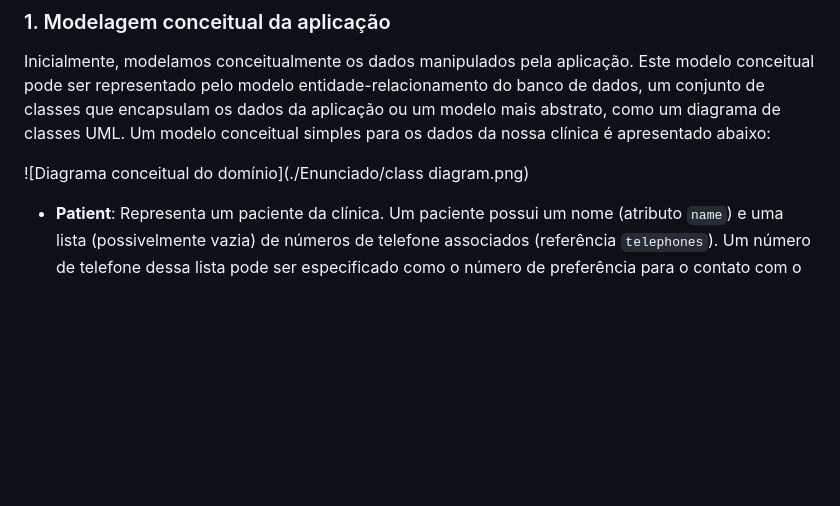
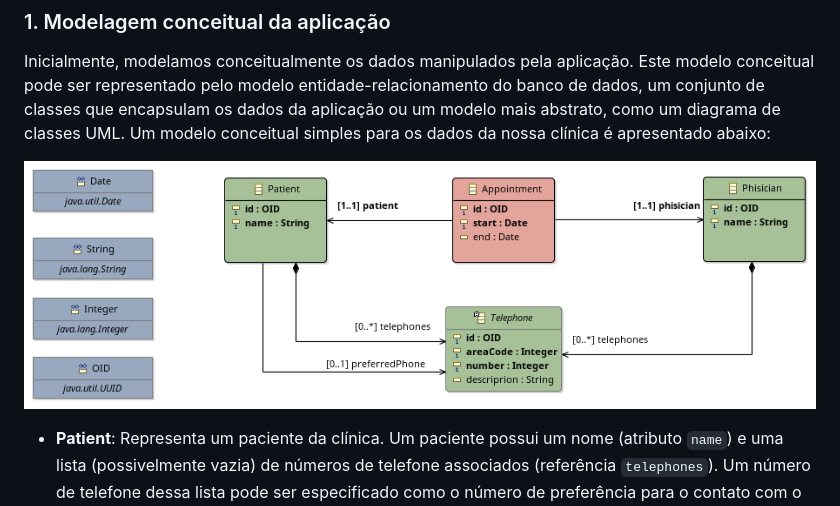
Before and after one commit to cawal/monitoria-2017-1-sistemas-distribuidos-restful, a Markdown page: README.md, the part around the change. GitHub-like rendering; pictures changed too: class_diagram.png (added); blank space fills up the shorter version.

Commit message:
A README

```diff
--- a/README.md
+++ b/README.md
@@ -14,7 +14,7 @@ Inicialmente, modelamos conceitualmente os dados manipulados pela aplicação.
 Este modelo conceitual pode ser representado pelo modelo entidade-relacionamento do banco de dados, um conjunto de classes que encapsulam os dados da aplicação ou um modelo mais abstrato, como um diagrama de classes UML.
 Um modelo conceitual simples para os dados da nossa clínica é apresentado abaixo:
 
-![Diagrama conceitual do domínio](./Enunciado/class diagram.png)
+![Diagrama conceitual do domínio](class_diagram.png)
 
 - **Patient**: Representa um paciente da clínica. Um paciente possui um nome (atributo `name`) e uma lista (possivelmente vazia) de números de telefone associados (referência `telephones`).
   Um número de telefone dessa lista pode ser especificado como o número de preferência para o contato com o paciente (referência `preferredPhone`).
```
